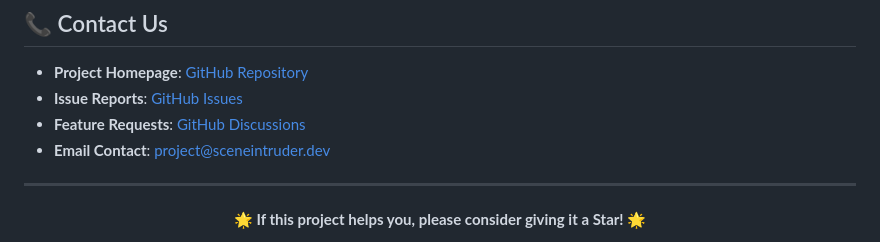
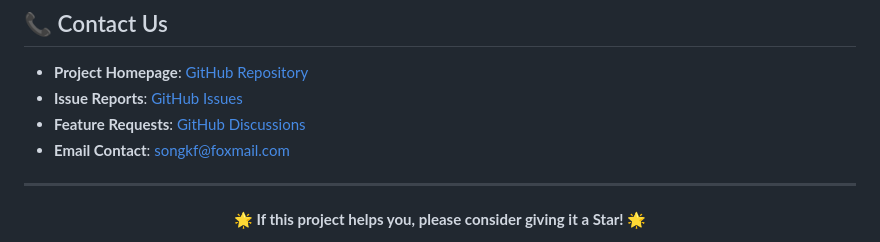
Before and after one commit to Corphon/SceneIntruderMCP, a Markdown page: README.md, the part around the change. Drawn GitHub-style.

```diff
--- a/README.md
+++ b/README.md
@@ -340,7 +340,7 @@ Thanks to all developers and users who have contributed to this project!
 - **Project Homepage**: [GitHub Repository](https://github.com/Corphon/SceneIntruderMCP)
 - **Issue Reports**: [GitHub Issues](https://github.com/Corphon/SceneIntruderMCP/issues)
 - **Feature Requests**: [GitHub Discussions](https://github.com/Corphon/SceneIntruderMCP/discussions)
-- **Email Contact**: [project@sceneintruder.dev](mailto:project@sceneintruder.dev)
+- **Email Contact**: [songkf@foxmail.com](mailto:songkf@foxmail.com)
 
 ---
 
```
